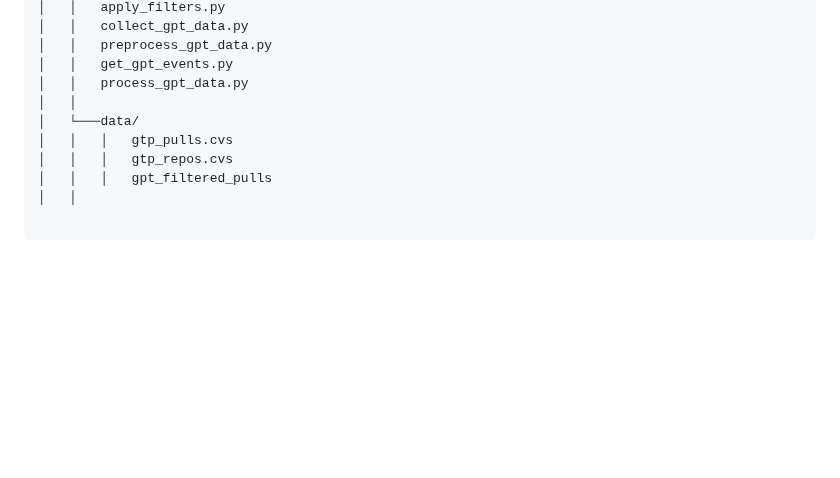
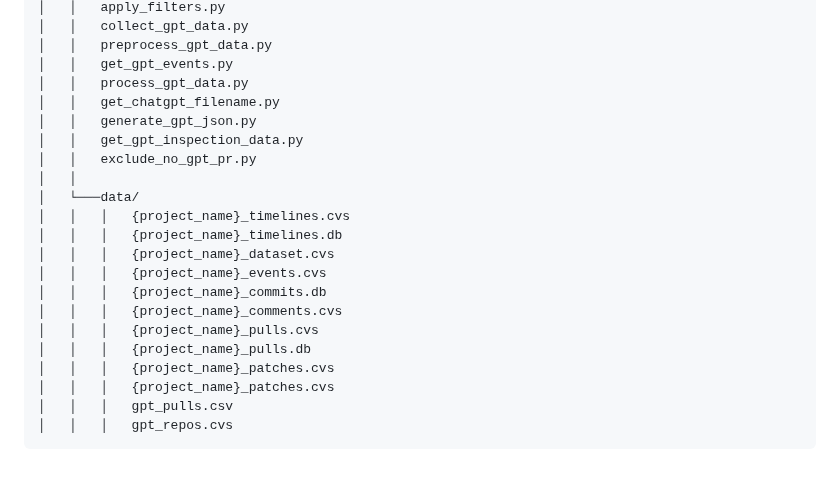
Before and after one commit to acollant/GPT-Assistance-PR, a Markdown page: README.md, the part around the change. Drawn GitHub-style; blank space fills up the shorter version.

````diff
--- a/README.md
+++ b/README.md
@@ -77,11 +77,22 @@ GPT-Assistance-PR/
 │   │   preprocess_gpt_data.py
 │   │   get_gpt_events.py
 │   │   process_gpt_data.py
+│   │   get_chatgpt_filename.py
+│   │   generate_gpt_json.py
+│   │   get_gpt_inspection_data.py
+│   │   exclude_no_gpt_pr.py
 │   │
 │   └───data/
-│   │   │   gtp_pulls.cvs
-│   │   │   gtp_repos.cvs
-│   │   │   gpt_filtered_pulls
-│   │
-
+│   │   │   {project_name}_timelines.cvs
+│   │   │   {project_name}_timelines.db
+│   │   │   {project_name}_dataset.cvs
+│   │   │   {project_name}_events.cvs
+│   │   │   {project_name}_commits.db
+│   │   │   {project_name}_comments.cvs
+│   │   │   {project_name}_pulls.cvs
+│   │   │   {project_name}_pulls.db
+│   │   │   {project_name}_patches.cvs
+│   │   │   {project_name}_patches.cvs
+│   │   │   gpt_pulls.csv
+│   │   │   gpt_repos.cvs
 ```
````
